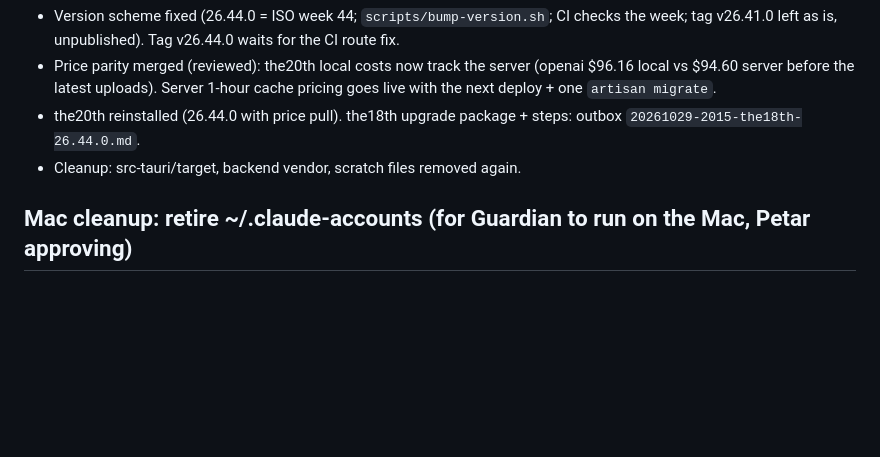
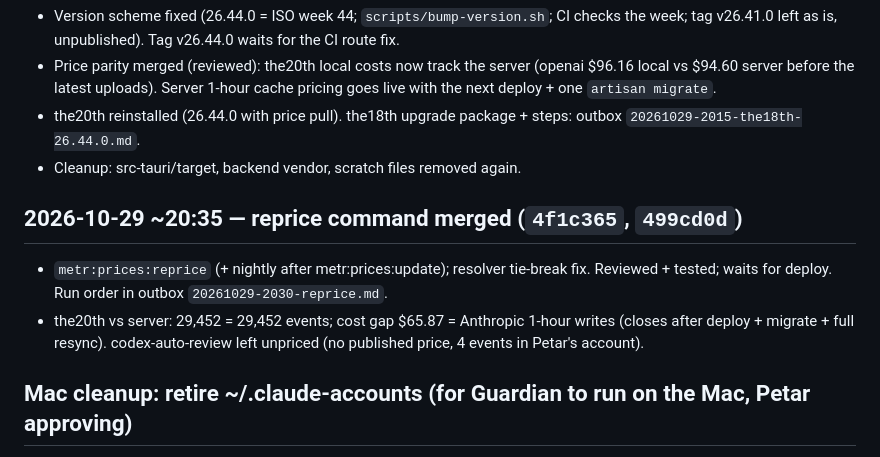
Before and after one commit to mar0der/MEtR, a Markdown page: STATUS.md, the part around the change. GitHub-like rendering; blank space fills up the shorter version.

Commit message:
docs: status after reprice command
Co-Authored-By: Claude Opus 5.5 <noreply@anthropic.com>
Claude-Session: https://claude.ai/code/session_01ACKT87EishzSpksuiTa4rr

```diff
--- a/STATUS.md
+++ b/STATUS.md
@@ -68,6 +68,10 @@ Next: M3 (incremental scan by offset, sync batching/retry, reconciliation endpoi
 - the20th reinstalled (26.44.0 with price pull). the18th upgrade package + steps: outbox `20261029-2015-the18th-26.44.0.md`.
 - Cleanup: src-tauri/target, backend vendor, scratch files removed again.
 
+## 2026-10-29 ~20:35 — reprice command merged (`4f1c365`, `499cd0d`)
+- `metr:prices:reprice` (+ nightly after metr:prices:update); resolver tie-break fix. Reviewed + tested; waits for deploy. Run order in outbox `20261029-2030-reprice.md`.
+- the20th vs server: 29,452 = 29,452 events; cost gap $65.87 = Anthropic 1-hour writes (closes after deploy + migrate + full resync). codex-auto-review left unpriced (no published price, 4 events in Petar's account).
+
 ## Mac cleanup: retire ~/.claude-accounts (for Guardian to run on the Mac, Petar approving)
 Petar decision 18:26: one Claude account now; METR scans only the real `~/.claude`. Do not run step 4 until steps 1–3 are clean.
 1. **Read-only checks**
```
